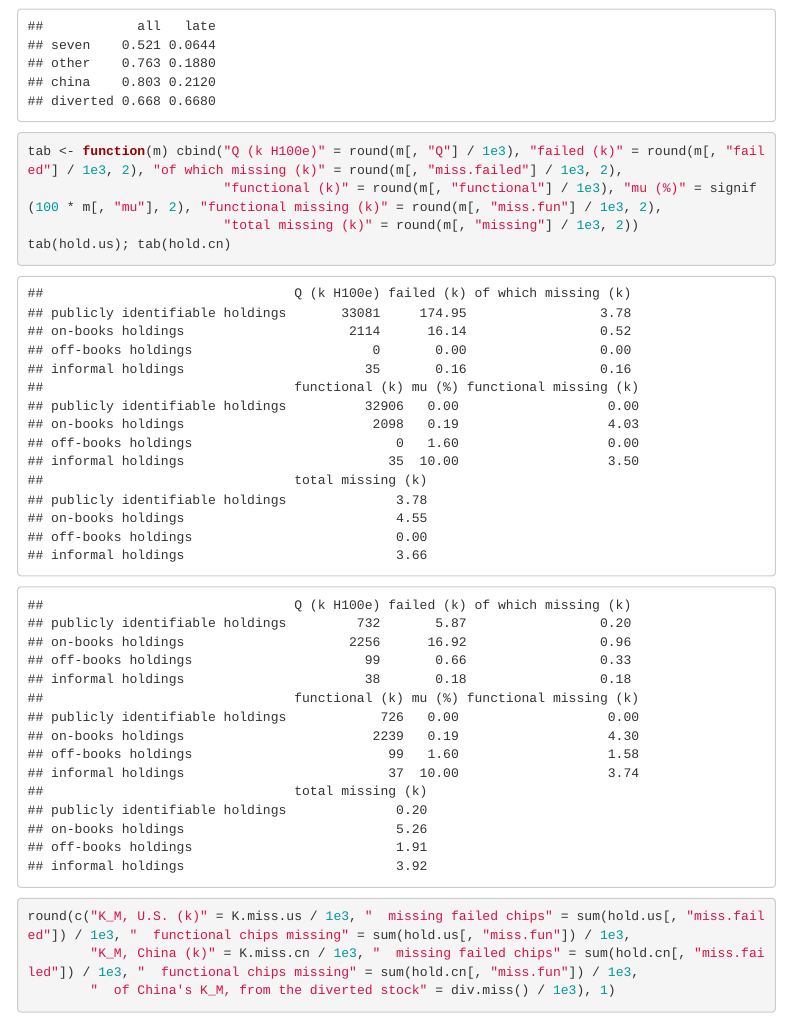
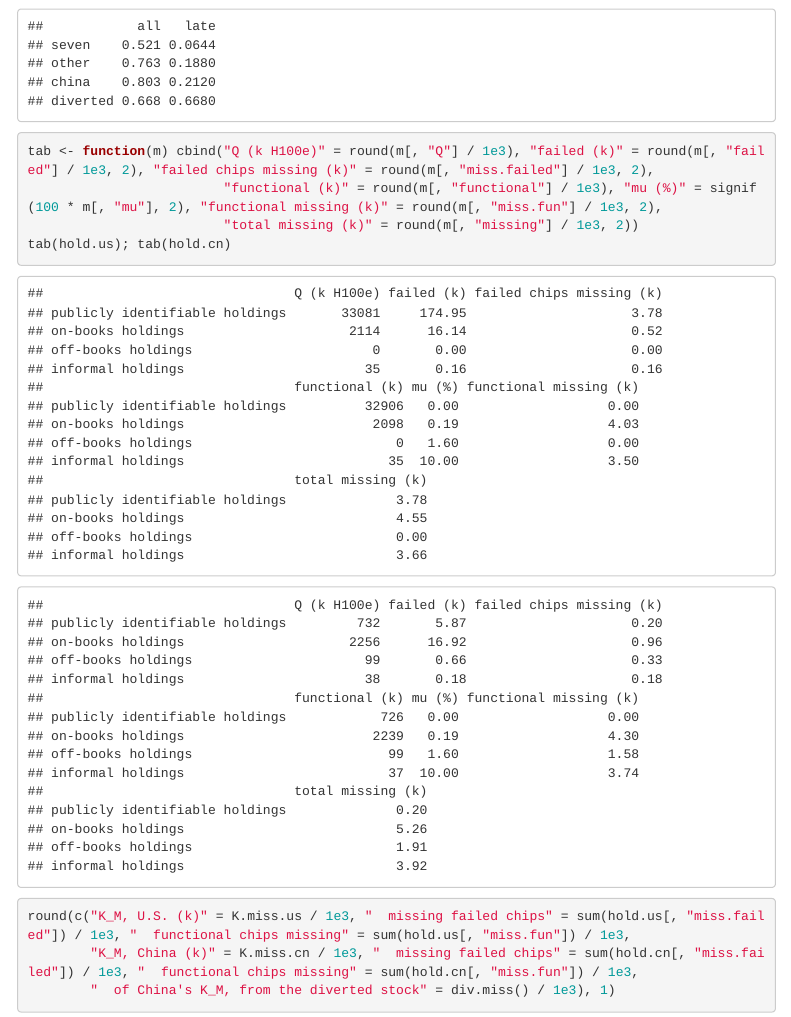
Before and after one commit to Berkeley-AI-Risk/pause-ledger-calculations, an R Markdown document (feasibility_calculations.Rmd): the page in a window 1100 px wide, from 15700 px down. The pictures show the output file feasibility_calculations.html that the author committed with the source, opened offline; menus at the side of the page are left out; long lines of code are wrapped.

Commit message:
Census table: the missing failed chips column is labelled 'failed chips missing'
Co-Authored-By: Claude Opus 5.5 <noreply@anthropic.com>

```diff
--- a/feasibility_calculations.Rmd
+++ b/feasibility_calculations.Rmd
@@ -1245,7 +1245,7 @@ K.miss.us <- sum(hold.us[, "missing"]); K.miss.cn <- sum(hold.cn[, "missing"])
 div.miss <- function(off = off.div, D = smuggled.ye2026) { fd <- fail[["diverted", "all"]]                    # what the diverted stock adds to China's missing stock
   D * ((1 - off - v.off) * (w.out * fd + mu[2] * (1 - fd)) + off * (w.off * fd + mu[3] * (1 - fd)) + v.off * (fd + mu[4] * (1 - fd))) }
 signif(100 * fail, 3)        # failed, % of the year-end 2026 stock: all failures, and those after the warranty
-tab <- function(m) cbind("Q (k H100e)" = round(m[, "Q"] / 1e3), "failed (k)" = round(m[, "failed"] / 1e3, 2), "of which missing (k)" = round(m[, "miss.failed"] / 1e3, 2),
+tab <- function(m) cbind("Q (k H100e)" = round(m[, "Q"] / 1e3), "failed (k)" = round(m[, "failed"] / 1e3, 2), "failed chips missing (k)" = round(m[, "miss.failed"] / 1e3, 2),
                          "functional (k)" = round(m[, "functional"] / 1e3), "mu (%)" = signif(100 * m[, "mu"], 2), "functional missing (k)" = round(m[, "miss.fun"] / 1e3, 2),
                          "total missing (k)" = round(m[, "missing"] / 1e3, 2))
 tab(hold.us); tab(hold.cn)
```
Also changed, not shown: feasibility_calculations.html.
